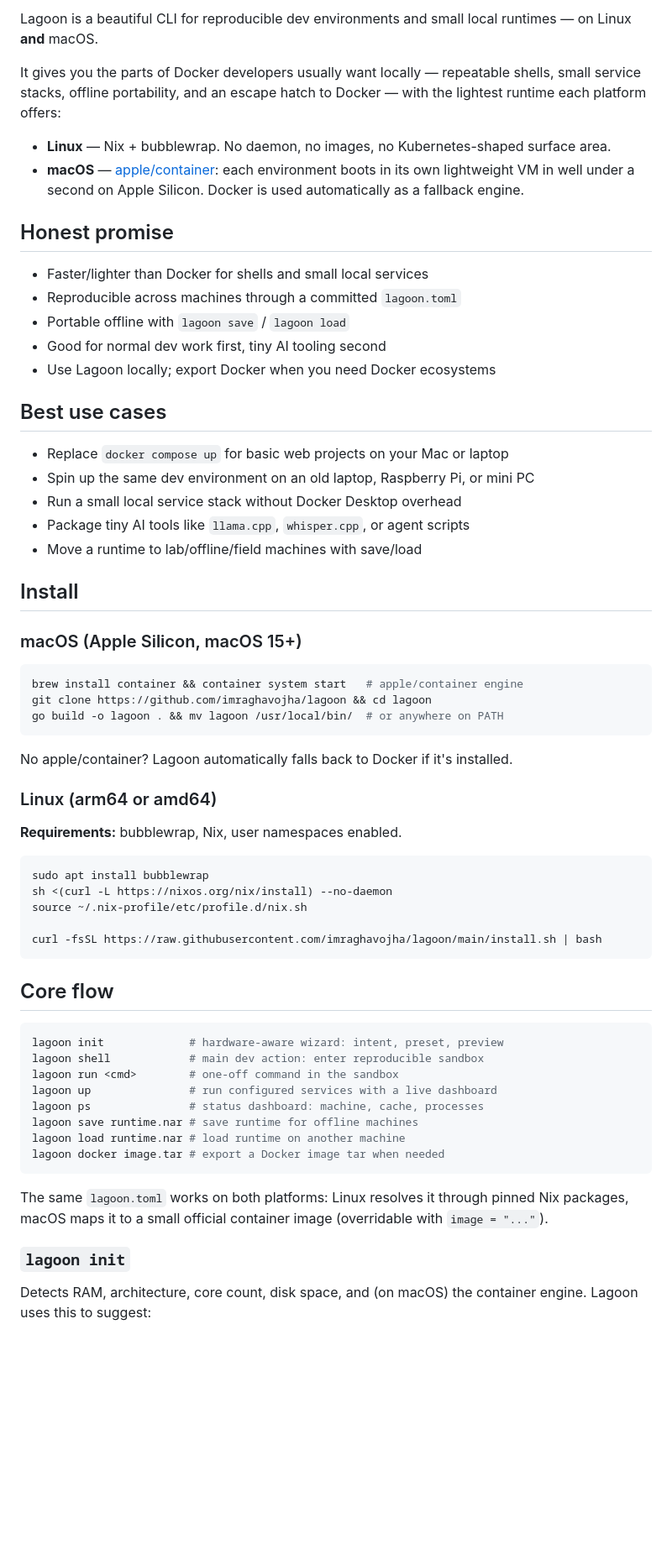
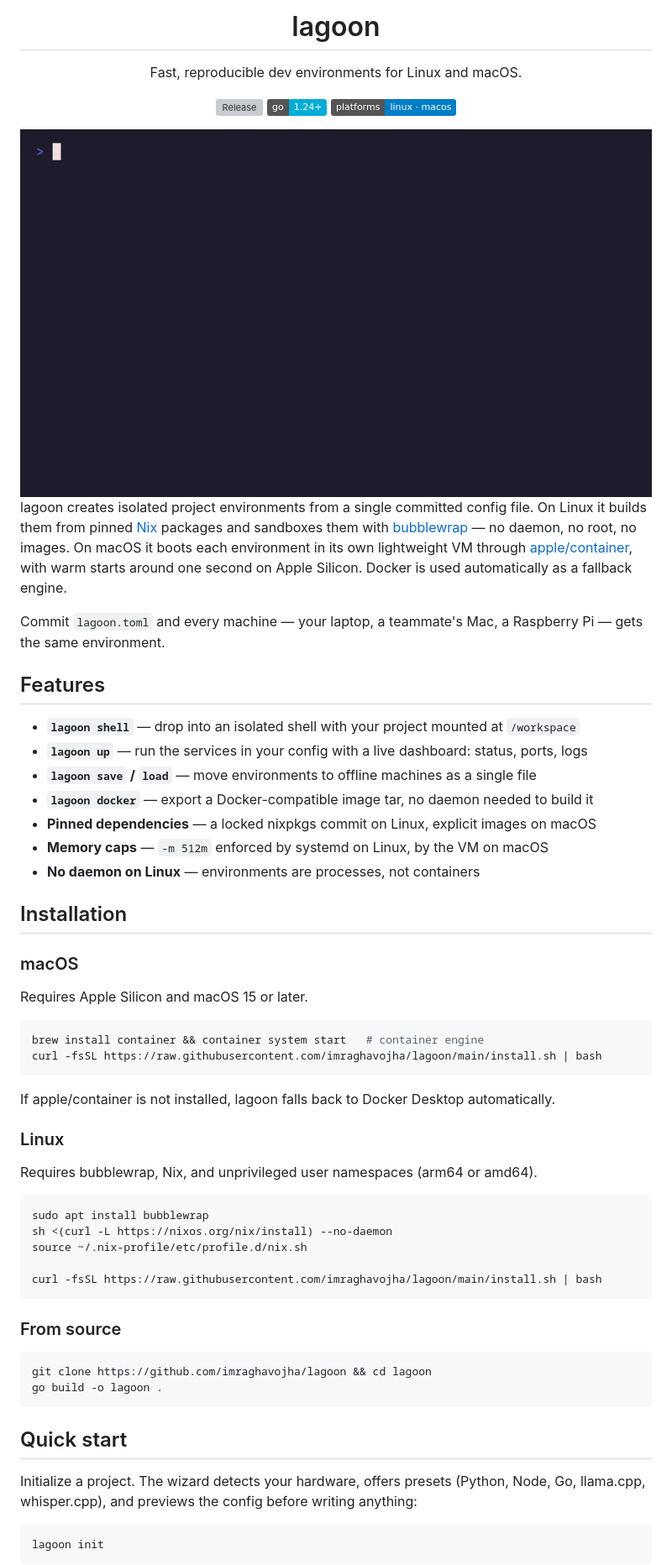
Before and after one commit to imraghavojha/lagoon, a Markdown page: README.md, the part around one of its changes. Shown at 84% size. GitHub-like rendering; pictures changed too: assets/shell.gif (added); badges without logos; blank space fills up the shorter version; grey boxes are pictures that could not be loaded.

````diff
--- a/README.md
+++ b/README.md
@@ -2,44 +2,48 @@
 
-Lagoon is a beautiful CLI for reproducible dev environments and small local runtimes — on Linux **and** macOS.
+# lagoon
 
-It gives you the parts of Docker developers usually want locally — repeatable shells, small service stacks, offline portability, and an escape hatch to Docker — with the lightest runtime each platform offers:
+Fast, reproducible dev environments for Linux and macOS.
 
-- **Linux** — Nix + bubblewrap. No daemon, no images, no Kubernetes-shaped surface area.
-- **macOS** — [apple/container](https://github.com/apple/container): each environment boots in its own lightweight VM in well under a second on Apple Silicon. Docker is used automatically as a fallback engine.
+[![Release](https://img.shields.io/github/v/release/imraghavojha/lagoon?color=2de08a&label=release)](https://github.com/imraghavojha/lagoon/releases)
+[![Go](https://img.shields.io/badge/go-1.24+-00ADD8?logo=go&logoColor=white)](go.mod)
+[![Platforms](https://img.shields.io/badge/platforms-linux%20%C2%B7%20macos-blue)](#installation)
 
-## Honest promise
+<img src="assets/shell.gif" alt="lagoon shell entering a sandboxed environment" width="800">
 
-- Faster/lighter than Docker for shells and small local services
-- Reproducible across machines through a committed `lagoon.toml`
-- Portable offline with `lagoon save` / `lagoon load`
-- Good for normal dev work first, tiny AI tooling second
-- Use Lagoon locally; export Docker when you need Docker ecosystems
+</div>
 
-## Best use cases
+lagoon creates isolated project environments from a single committed config file. On Linux it builds them from pinned [Nix](https://nixos.org) packages and sandboxes them with [bubblewrap](https://github.com/containers/bubblewrap) — no daemon, no root, no images. On macOS it boots each environment in its own lightweight VM through [apple/container](https://github.com/apple/container), with warm starts around one second on Apple Silicon. Docker is used automatically as a fallback engine.
 
-- Replace `docker compose up` for basic web projects on your Mac or laptop
-- Spin up the same dev environment on an old laptop, Raspberry Pi, or mini PC
-- Run a small local service stack without Docker Desktop overhead
-- Package tiny AI tools like `llama.cpp`, `whisper.cpp`, or agent scripts
-- Move a runtime to lab/offline/field machines with save/load
+Commit `lagoon.toml` and every machine — your laptop, a teammate's Mac, a Raspberry Pi — gets the same environment.
 
-## Install
+## Features
 
-### macOS (Apple Silicon, macOS 15+)
+- **`lagoon shell`** — drop into an isolated shell with your project mounted at `/workspace`
+- **`lagoon up`** — run the services in your config with a live dashboard: status, ports, logs
+- **`lagoon save` / `load`** — move environments to offline machines as a single file
+- **`lagoon docker`** — export a Docker-compatible image tar, no daemon needed to build it
+- **Pinned dependencies** — a locked nixpkgs commit on Linux, explicit images on macOS
+- **Memory caps** — `-m 512m` enforced by systemd on Linux, by the VM on macOS
+- **No daemon on Linux** — environments are processes, not containers
 
-```bash
-brew install container && container system start   # apple/container engine
-git clone https://github.com/imraghavojha/lagoon && cd lagoon
-go build -o lagoon . && mv lagoon /usr/local/bin/  # or anywhere on PATH
+## Installation
+
+### macOS
+
+Requires Apple Silicon and macOS 15 or later.
+
+```sh
+brew install container && container system start   # container engine
+curl -fsSL https://raw.githubusercontent.com/imraghavojha/lagoon/main/install.sh | bash
 ```
 
-No apple/container? Lagoon automatically falls back to Docker if it's installed.
+If apple/container is not installed, lagoon falls back to Docker Desktop automatically.
 
-### Linux (arm64 or amd64)
+### Linux
 
-**Requirements:** bubblewrap, Nix, user namespaces enabled.
+Requires bubblewrap, Nix, and unprivileged user namespaces (arm64 or amd64).
 
-```bash
+```sh
 sudo apt install bubblewrap
 sh <(curl -L https://nixos.org/nix/install) --no-daemon
 source ~/.nix-profile/etc/profile.d/nix.sh
@@ -47,22 +51,18 @@ source ~/.nix-profile/etc/profile.d/nix.sh
 curl -fsSL https://raw.githubusercontent.com/imraghavojha/lagoon/main/install.sh | bash
 ```
 
-## Core flow
+### From source
 
-```bash
-lagoon init             # hardware-aware wizard: intent, preset, preview
-lagoon shell            # main dev action: enter reproducible sandbox
-lagoon run <cmd>        # one-off command in the sandbox
-lagoon up               # run configured services with a live dashboard
-lagoon ps               # status dashboard: machine, cache, processes
-lagoon save runtime.nar # save runtime for offline machines
-lagoon load runtime.nar # load runtime on another machine
-lagoon docker image.tar # export a Docker image tar when needed
+```sh
+git clone https://github.com/imraghavojha/lagoon && cd lagoon
+go build -o lagoon .
 ```
 
-The same `lagoon.toml` works on both platforms: Linux resolves it through pinned Nix packages, macOS maps it to a small official container image (overridable with `image = "..."`).
+## Quick start
 
-### `lagoon init`
+Initialize a project. The wizard detects your hardware, offers presets (Python, Node, Go, llama.cpp, whisper.cpp), and previews the config before writing anything:
 
-Detects RAM, architecture, core count, disk space, and (on macOS) the container engine. Lagoon uses this to suggest:
+```sh
+lagoon init
+```
 
````
Also changed, not shown: other parts of README.md (+67 -54 lines), assets/init.gif (added), assets/ps.png (added), assets/up.gif (added), assets/up.png (added), 6 other files.
